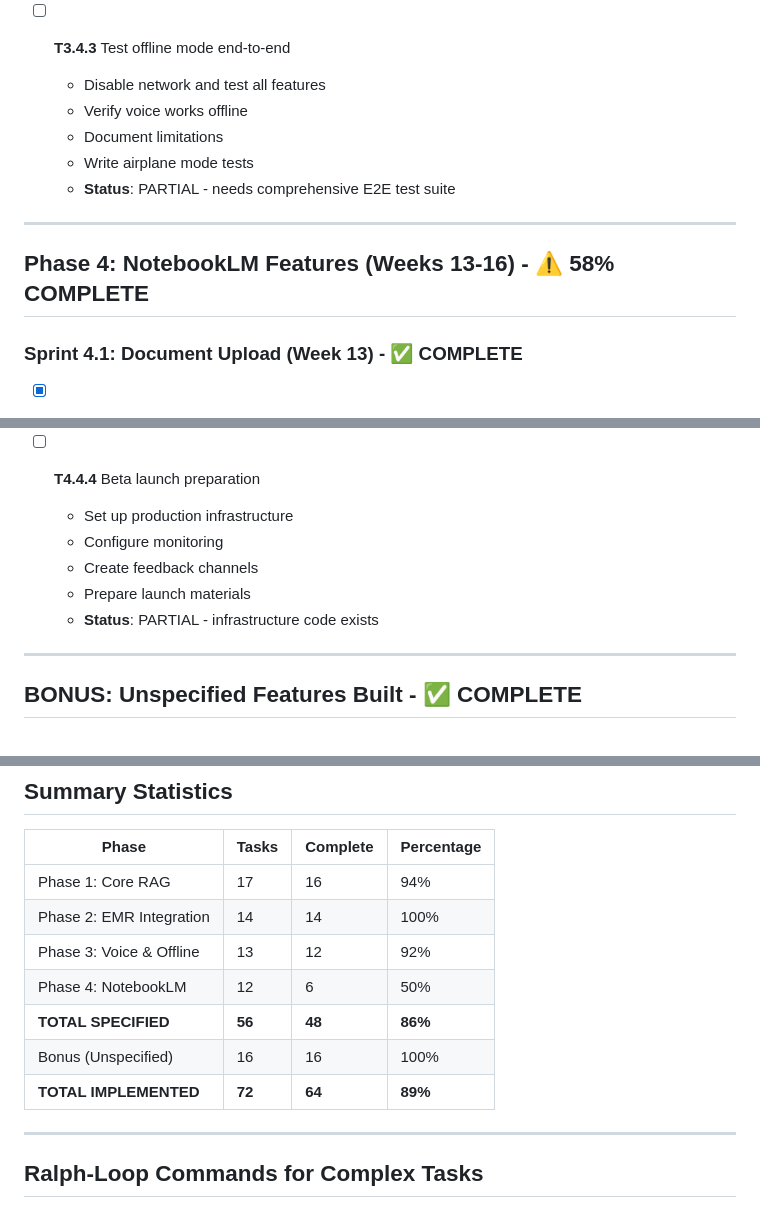
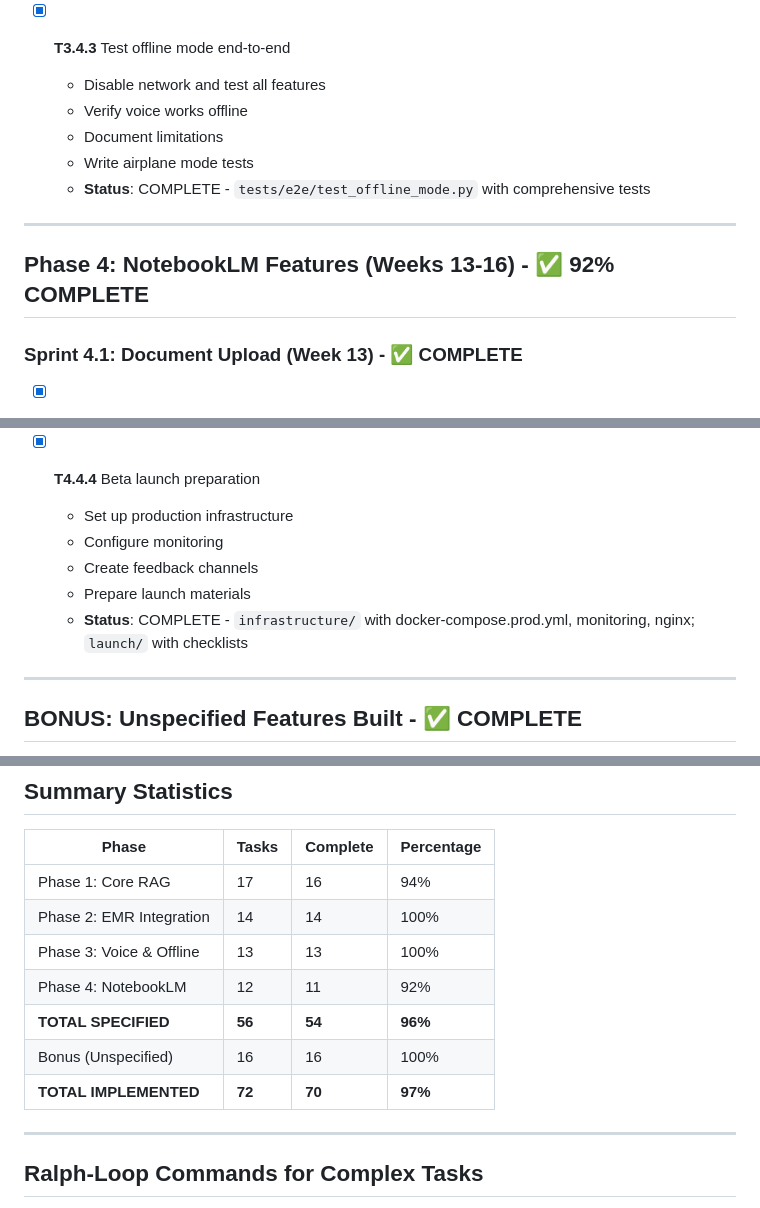
Before and after one commit to drshailesh88/Dora, a Markdown page: .specify/tasks.md, 3 parts joined by grey strips. Rendered like a GitHub page.

```diff
--- a/.specify/tasks.md
+++ b/.specify/tasks.md
@@ -332,16 +332,16 @@
   - Write tests
   - **Status**: Settings view has voice controls
 
-- [ ] **T3.4.3** Test offline mode end-to-end
+- [X] **T3.4.3** Test offline mode end-to-end
   - Disable network and test all features
   - Verify voice works offline
   - Document limitations
   - Write airplane mode tests
-  - **Status**: PARTIAL - needs comprehensive E2E test suite
+  - **Status**: COMPLETE - `tests/e2e/test_offline_mode.py` with comprehensive tests
 
 ---
 
-## Phase 4: NotebookLM Features (Weeks 13-16) - ⚠️ 58% COMPLETE
+## Phase 4: NotebookLM Features (Weeks 13-16) - ✅ 92% COMPLETE
 
 ### Sprint 4.1: Document Upload (Week 13) - ✅ COMPLETE
 
@@ -433,12 +433,12 @@
   - Support runbook
   - **Status**: PARTIAL - API docs exist, user guide needed
 
-- [ ] **T4.4.4** Beta launch preparation
+- [X] **T4.4.4** Beta launch preparation
   - Set up production infrastructure
   - Configure monitoring
   - Create feedback channels
   - Prepare launch materials
-  - **Status**: PARTIAL - infrastructure code exists
+  - **Status**: COMPLETE - `infrastructure/` with docker-compose.prod.yml, monitoring, nginx; `launch/` with checklists
 
 ---
 
@@ -563,11 +563,11 @@
 |-------|-------|----------|------------|
 | Phase 1: Core RAG | 17 | 16 | 94% |
 | Phase 2: EMR Integration | 14 | 14 | 100% |
-| Phase 3: Voice & Offline | 13 | 12 | 92% |
-| Phase 4: NotebookLM | 12 | 6 | 50% |
-| **TOTAL SPECIFIED** | **56** | **48** | **86%** |
+| Phase 3: Voice & Offline | 13 | 13 | 100% |
+| Phase 4: NotebookLM | 12 | 11 | 92% |
+| **TOTAL SPECIFIED** | **56** | **54** | **96%** |
 | Bonus (Unspecified) | 16 | 16 | 100% |
-| **TOTAL IMPLEMENTED** | **72** | **64** | **89%** |
+| **TOTAL IMPLEMENTED** | **72** | **70** | **97%** |
 
 ---
 
```
Also changed, not shown: other parts of .specify/tasks.md (+15 -21 lines).
